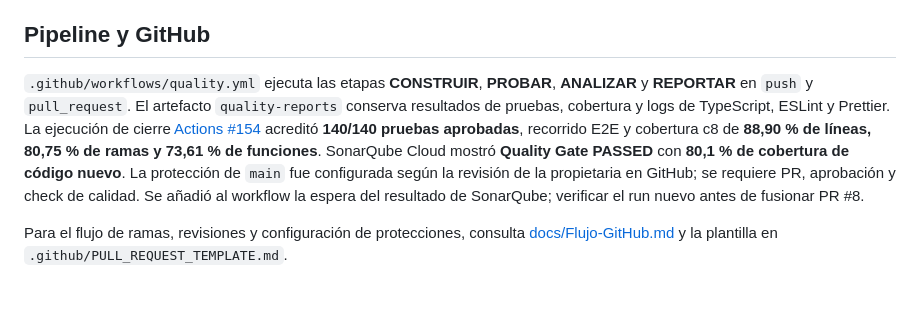
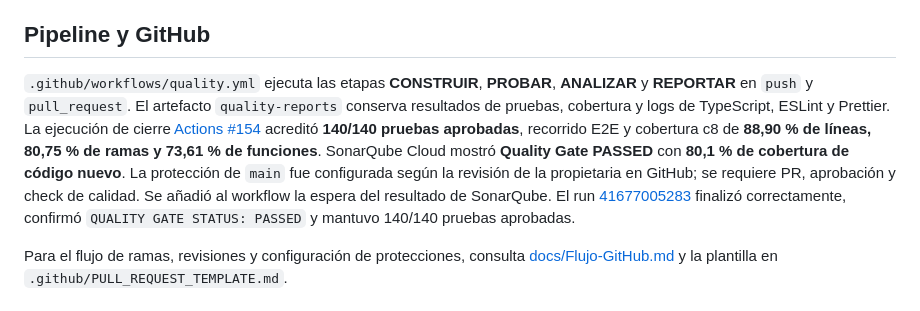
Before and after one commit to Acsa-Jael-Reyes-Gomez/SoporteTecnico-Calidad, a Markdown page: README.md, the part around the change. GitHub-like rendering.

Commit message:
docs: registrar ejecución comprobada de Quality Gate obligatorio

```diff
--- a/README.md
+++ b/README.md
@@ -45,7 +45,7 @@ El umbral del comando de cobertura es 75% de líneas, 60% de ramas y 55% de func
 
 ## Pipeline y GitHub
 
-`.github/workflows/quality.yml` ejecuta las etapas **CONSTRUIR**, **PROBAR**, **ANALIZAR** y **REPORTAR** en `push` y `pull_request`. El artefacto `quality-reports` conserva resultados de pruebas, cobertura y logs de TypeScript, ESLint y Prettier. La ejecución de cierre [Actions #154](https://github.com/Acsa-Jael-Reyes-Gomez/SoporteTecnico-Calidad/actions/runs/41564667224) acreditó **140/140 pruebas aprobadas**, recorrido E2E y cobertura c8 de **88,90 % de líneas, 80,75 % de ramas y 73,61 % de funciones**. SonarQube Cloud mostró **Quality Gate PASSED** con **80,1 % de cobertura de código nuevo**. La protección de `main` fue configurada según la revisión de la propietaria en GitHub; se requiere PR, aprobación y check de calidad. Se añadió al workflow la espera del resultado de SonarQube; verificar el run nuevo antes de fusionar PR #8.
+`.github/workflows/quality.yml` ejecuta las etapas **CONSTRUIR**, **PROBAR**, **ANALIZAR** y **REPORTAR** en `push` y `pull_request`. El artefacto `quality-reports` conserva resultados de pruebas, cobertura y logs de TypeScript, ESLint y Prettier. La ejecución de cierre [Actions #154](https://github.com/Acsa-Jael-Reyes-Gomez/SoporteTecnico-Calidad/actions/runs/41564667224) acreditó **140/140 pruebas aprobadas**, recorrido E2E y cobertura c8 de **88,90 % de líneas, 80,75 % de ramas y 73,61 % de funciones**. SonarQube Cloud mostró **Quality Gate PASSED** con **80,1 % de cobertura de código nuevo**. La protección de `main` fue configurada según la revisión de la propietaria en GitHub; se requiere PR, aprobación y check de calidad. Se añadió al workflow la espera del resultado de SonarQube. El run [41677005283](https://github.com/Acsa-Jael-Reyes-Gomez/SoporteTecnico-Calidad/actions/runs/41677005283) finalizó correctamente, confirmó `QUALITY GATE STATUS: PASSED` y mantuvo 140/140 pruebas aprobadas.
 
 Para el flujo de ramas, revisiones y configuración de protecciones, consulta [docs/Flujo-GitHub.md](docs/Flujo-GitHub.md) y la plantilla en `.github/PULL_REQUEST_TEMPLATE.md`.
 
```
